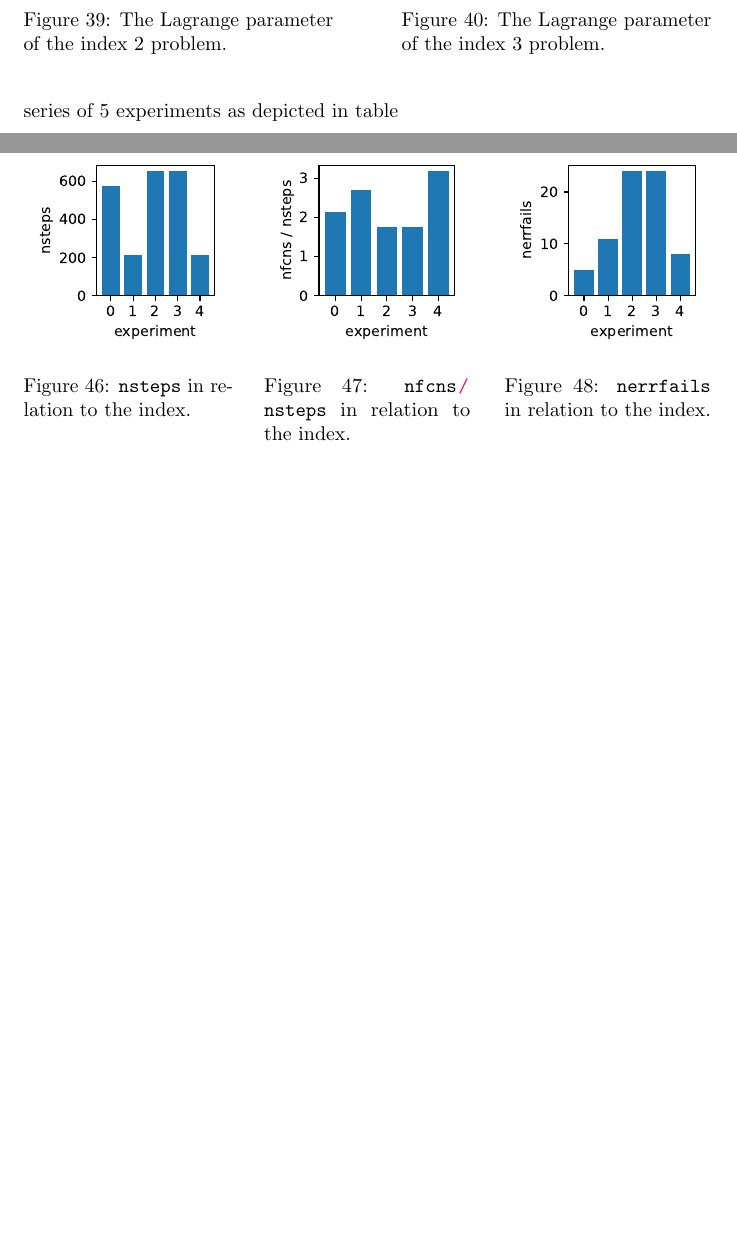
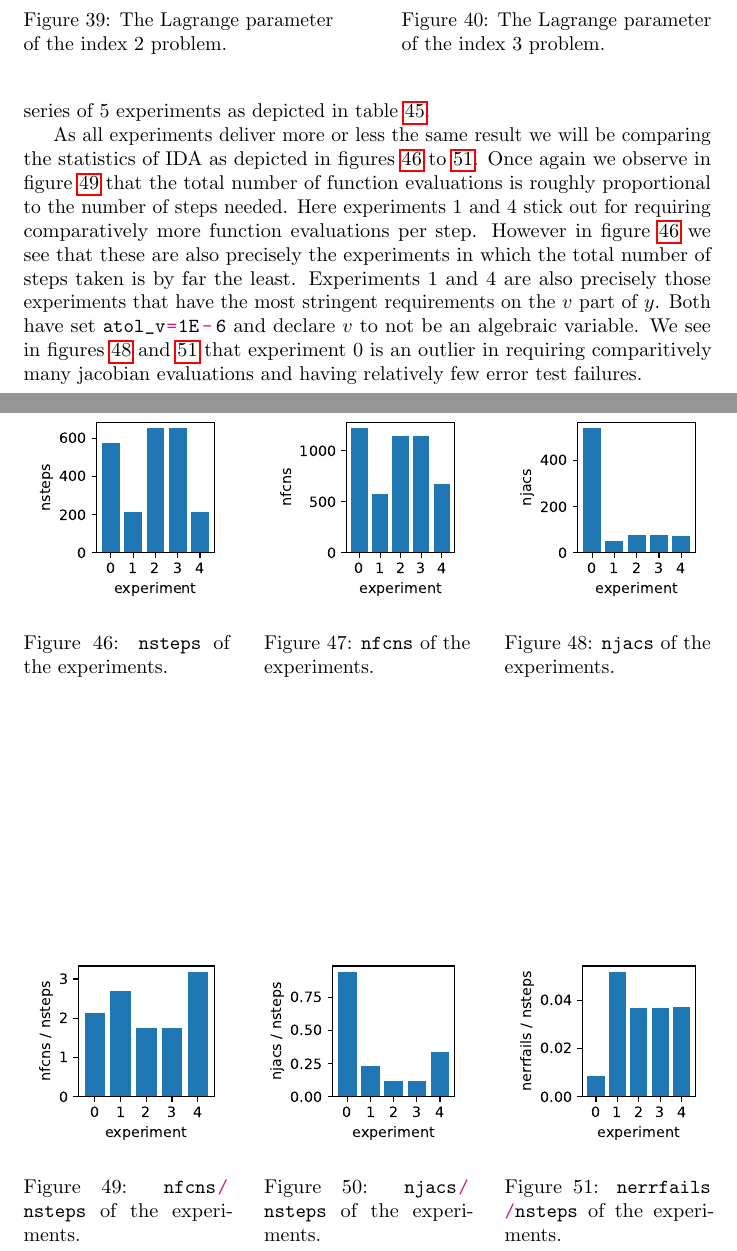
Before and after one commit to TheoKoppenhoefer/simulation-tools-VT23, a LaTeX document (ReportProject1/Report_Project1.tex): two parts of pages 14 and 16 of 20, joined at a grey line, cut so that both start at the same text, the shorter picture padded with empty space. Compiled offline with pdfLaTeX.

Commit message:
Finished of the part with the dependence on the parameters algvar and atol in the report.

```diff
--- a/ReportProject1/Report_Project1.tex
+++ b/ReportProject1/Report_Project1.tex
@@ -745,7 +745,7 @@ As previously indicated the IDA solver will throw an error
 \begin{python}
 assimulo.solvers.sundials.IDAError: 'Convergence test failures occurred too many times during one internal time step or minimum step size was reached. At time 0.000000.'
 \end{python}
-This can be resolved by declaring the entries of $y$ corresponding to $v$ and or $\lambda$ to be algebraic variables with the parameter \pyth{algvar} and to set the parameter \pyth{atol} to a large variable. In the following we would like to check how these parameters impact the performance of the solver in the case of the index 1 formulation. For this we denote by \pyth{algvar_v} and \pyth{algvar_lambda} the value of the \pyth{algvar} parameter for $v$ and $\lambda$. The default value of \pyth{algvar} is set to \pyth{True}. Analogously we denote the components of \pyth{atol} corresponding to $v$ and $\lambda$ with \pyth{atol_v} and \pyth{atol_lambda} and set the default value to \pyth{1E-6}. We now run a series of 5 experiments as depicted in table
+This can be resolved by declaring the entries of $y$ corresponding to $v$ and or $\lambda$ to be algebraic variables with the parameter \pyth{algvar} and to set the parameter \pyth{atol} to a large variable. In the following we would like to check how these parameters impact the performance of the solver in the case of the index 1 formulation. For this we denote by \pyth{algvar_v} and \pyth{algvar_lambda} the value of the \pyth{algvar} parameter for $v$ and $\lambda$. The default value of \pyth{algvar} is set to \pyth{True}. Analogously we denote the components of \pyth{atol} corresponding to $v$ and $\lambda$ with \pyth{atol_v} and \pyth{atol_lambda} and set the default value to \pyth{1E-6}. We now run a series of 5 experiments as depicted in table \ref{tb:indx1_experiment_params}.
 
 
 \begin{figure}[h]
@@ -755,32 +755,56 @@ This can be resolved by declaring the entries of $y$ corresponding to $v$ and or
 \label{tb:indx1_experiment_params}
 \end{figure}
 
+As all experiments deliver more or less the same result we will be comparing the statistics of IDA as depicted in figures \ref{pl:nsteps_indx1} to \ref{pl:nerrfails_nsteps_indx1}. Once again we observe in figure \ref{pl:nfcns_nsteps_indx1} that the total number of function evaluations is roughly proportional to the number of steps needed. Here experiments 1 and 4 stick out for requiring comparatively more function evaluations per step. However in figure \ref{pl:nsteps_indx1} we see that these are also precisely the experiments in which the total number of steps taken is by far the least. Experiments 1 and 4 are also precisely those experiments that have the most stringent requirements on the $v$ part of $y$. Both have set \pyth{atol_v=1E-6} and declare $v$ to not be an algebraic variable. We see in figures \ref{pl:njacs_indx1} and \ref{pl:nerrfails_nsteps_indx1} that experiment 0 is an outlier in requiring comparitively many jacobian evaluations and having relatively few error test failures.
+
+\begin{figure}[h]
+\centering
+\begin{minipage}[t]{0.3\textwidth}
+\centering
+\includegraphics[width=\textwidth]{../Plots/Project2_main/Figure_700}
+\caption{\pyth{nsteps} of the experiments.}
+\label{pl:nsteps_indx1}
+\end{minipage}
+\hfill
+\begin{minipage}[t]{0.3\textwidth}
+\centering
+\includegraphics[width=\textwidth]{../Plots/Project2_main/Figure_701}
+\caption{\pyth{nfcns}  of the experiments.}
+\label{pl:nfcns_indx1}
+\end{minipage}
+\hfill
+\begin{minipage}[t]{0.3\textwidth}
+\centering
+\includegraphics[width=\textwidth]{../Plots/Project2_main/Figure_702}
+\caption{\pyth{njacs}  of the experiments.}
+\label{pl:njacs_indx1}
+\end{minipage}
+\end{figure}
 
 
 \begin{figure}[h]
 \centering
 \begin{minipage}[t]{0.3\textwidth}
 \centering
-\includegraphics[width=\textwidth]{../Plots/Project2_main/Figure_700}
-\caption{\pyth{nsteps} in relation to the index.}
-\label{pl:nsteps_indx1}
-\end{minipage}
-\hfill
-\begin{minipage}[t]{0.3\textwidth}
-\centering
 \includegraphics[width=\textwidth]{../Plots/Project2_main/Figure_710}
-\caption{\pyth{nfcns/nsteps} in relation to the index.}
+\caption{\pyth{nfcns/nsteps} of the experiments.}
 \label{pl:nfcns_nsteps_indx1}
 \end{minipage}
 \hfill
 \begin{minipage}[t]{0.3\textwidth}
 \centering
-\includegraphics[width=\textwidth]{../Plots/Project2_main/Figure_703}
-\caption{\pyth{nerrfails} in relation to the index.}
-\label{pl:nerrfails_indx1}
+\includegraphics[width=\textwidth]{../Plots/Project2_main/Figure_711}
+\caption{\pyth{njacs/nsteps} of the experiments.}
+\label{pl:njacs_nsteps_indx1}
+\end{minipage}
+\hfill
+\begin{minipage}[t]{0.3\textwidth}
+\centering
+\includegraphics[width=\textwidth]{../Plots/Project2_main/Figure_712}
+\caption{\pyth{nerrfails/nsteps} of the experiments.}
+\label{pl:nerrfails_nsteps_indx1}
 \end{minipage}
 \end{figure}
-
 
 \chapter*{Appendix}
 
```
Also changed, not shown: README.md, ReportProject1/Report_Project1.pdf, 1 other file.
